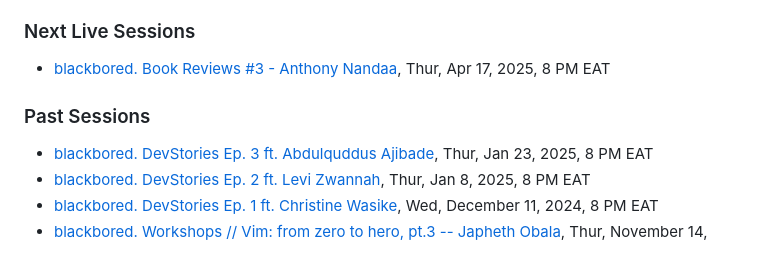
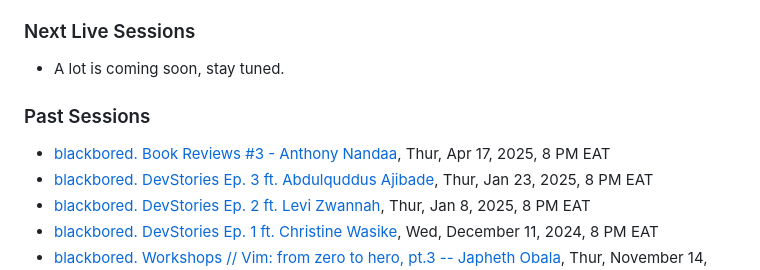
Before and after one commit to blackboreddev/blackboreddev.github.io, a Markdown page: README.md, the part around the change. Rendered like a GitHub page.

```diff
--- a/README.md
+++ b/README.md
@@ -11,9 +11,10 @@ perfecting the software craft (PTC).
 
 ### Next Live Sessions
 
-* [blackbored. Book Reviews #3 - Anthony Nandaa](https://www.youtube.com/watch?v=KJ7-5ATwb8c), Thur, Apr 17, 2025, 8 PM EAT
+* A lot is coming soon, stay tuned.
 
 ### Past Sessions
+* [blackbored. Book Reviews #3 - Anthony Nandaa](https://www.youtube.com/watch?v=KJ7-5ATwb8c), Thur, Apr 17, 2025, 8 PM EAT
 * [blackbored. DevStories Ep. 3 ft. Abdulquddus Ajibade](https://www.youtube.com/watch?v=BEMw8l1mJMc), Thur, Jan 23, 2025, 8 PM EAT
 * [blackbored. DevStories Ep. 2 ft. Levi Zwannah](https://www.youtube.com/watch?v=uH7jNpIHx2Y), Thur, Jan 8, 2025, 8 PM EAT
 * [blackbored. DevStories Ep. 1 ft. Christine Wasike](https://www.youtube.com/watch?v=fHylOYOEu6I), Wed, December 11, 2024, 8 PM EAT
```
